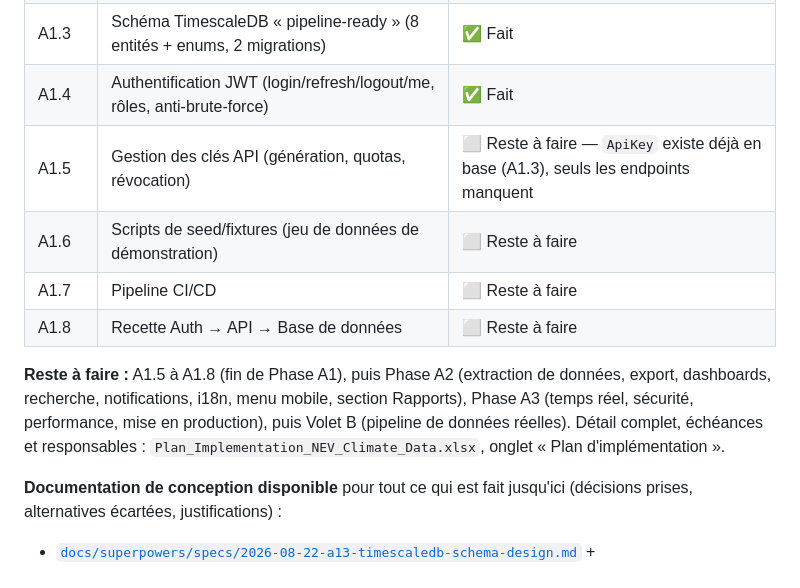
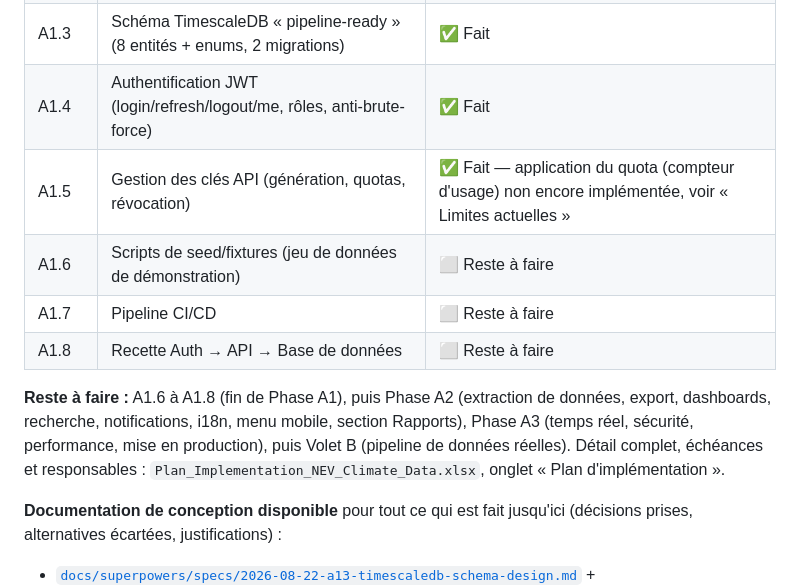
Before and after one commit to TitansO/nev-climate-data, a Markdown page: README.md, the part around one of its changes. GitHub-like rendering.

```diff
--- a/README.md
+++ b/README.md
@@ -281,12 +326,12 @@ Ces problèmes ont été rencontrés et corrigés pendant A1.3/A1.4. Ils ne sont
 | A1.2 | Squelette API Symfony | ✅ Fait (Oumar) |
 | A1.3 | Schéma TimescaleDB « pipeline-ready » (8 entités + enums, 2 migrations) | ✅ Fait |
 | A1.4 | Authentification JWT (login/refresh/logout/me, rôles, anti-brute-force) | ✅ Fait |
-| A1.5 | Gestion des clés API (génération, quotas, révocation) | ⬜ Reste à faire — `ApiKey` existe déjà en base (A1.3), seuls les endpoints manquent |
+| A1.5 | Gestion des clés API (génération, quotas, révocation) | ✅ Fait — application du quota (compteur d'usage) non encore implémentée, voir « Limites actuelles » |
 | A1.6 | Scripts de seed/fixtures (jeu de données de démonstration) | ⬜ Reste à faire |
 | A1.7 | Pipeline CI/CD | ⬜ Reste à faire |
 | A1.8 | Recette Auth → API → Base de données | ⬜ Reste à faire |
 
-**Reste à faire :** A1.5 à A1.8 (fin de Phase A1), puis Phase A2 (extraction de données, export, dashboards, recherche, notifications, i18n, menu mobile, section Rapports), Phase A3 (temps réel, sécurité, performance, mise en production), puis Volet B (pipeline de données réelles). Détail complet, échéances et responsables : `Plan_Implementation_NEV_Climate_Data.xlsx`, onglet « Plan d'implémentation ».
+**Reste à faire :** A1.6 à A1.8 (fin de Phase A1), puis Phase A2 (extraction de données, export, dashboards, recherche, notifications, i18n, menu mobile, section Rapports), Phase A3 (temps réel, sécurité, performance, mise en production), puis Volet B (pipeline de données réelles). Détail complet, échéances et responsables : `Plan_Implementation_NEV_Climate_Data.xlsx`, onglet « Plan d'implémentation ».
 
 **Documentation de conception disponible** pour tout ce qui est fait jusqu'ici (décisions prises, alternatives écartées, justifications) :
 - [`docs/superpowers/specs/2026-08-22-a13-timescaledb-schema-design.md`](docs/superpowers/specs/2026-08-22-a13-timescaledb-schema-design.md) + [`docs/superpowers/plans/2026-08-22-a13-timescaledb-schema.md`](docs/superpowers/plans/2026-08-22-a13-timescaledb-schema.md)
```
Also changed, not shown: other parts of README.md (+45 -0 lines).
